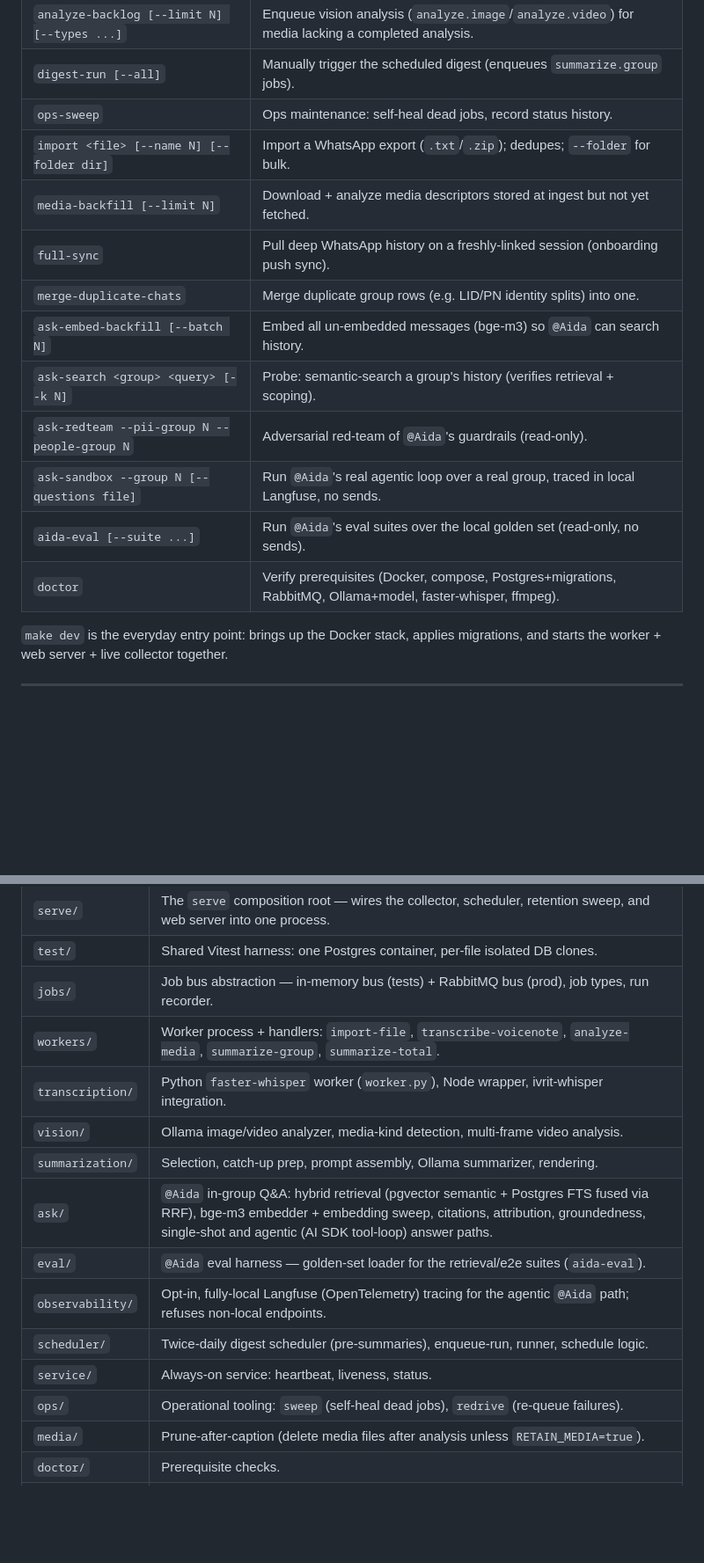
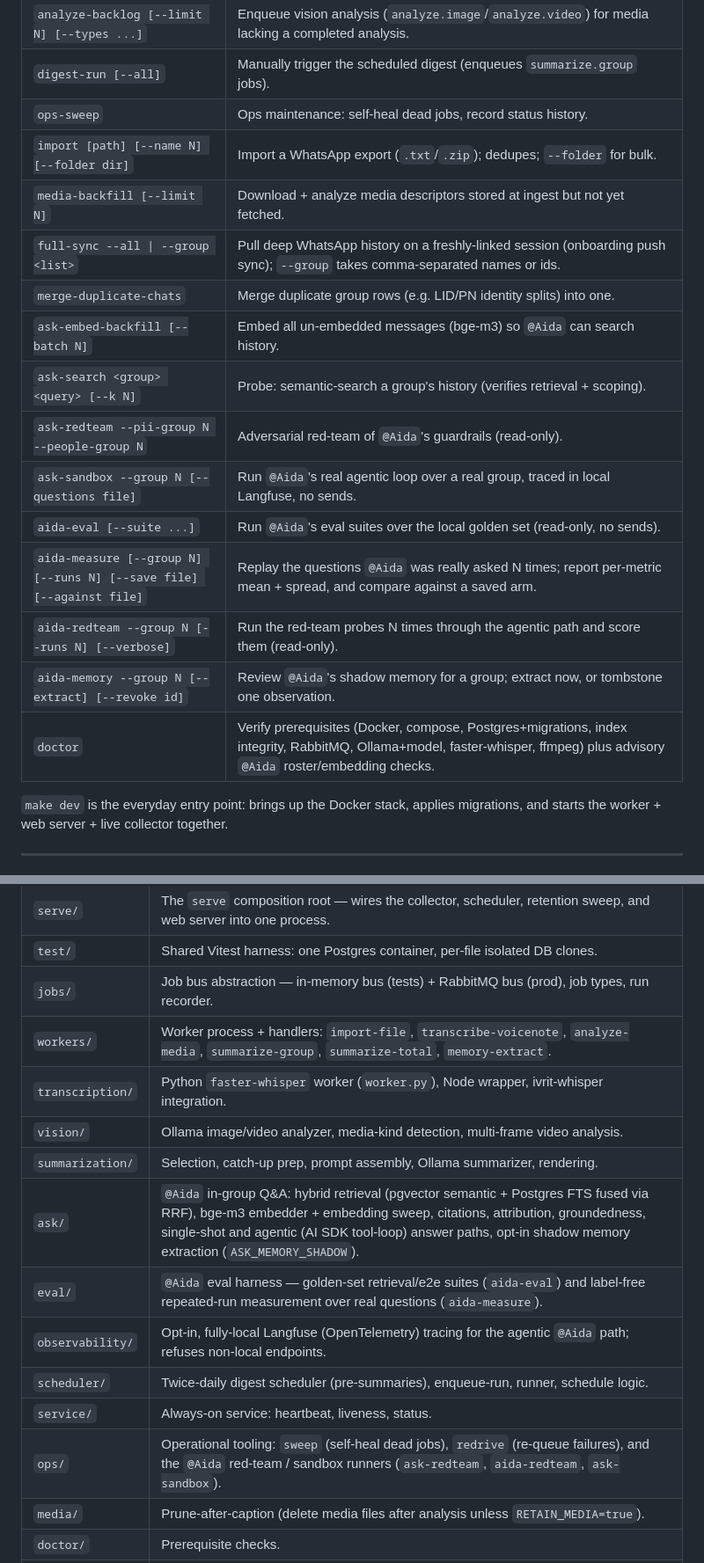
Before and after one commit to EyalDelarea/Sumbox, a Markdown page: PROJECT_OVERVIEW.md, 2 parts joined by grey strips. Shown at 88% size. Rendered like a GitHub page; blank space fills up the shorter version.

Commit message:
docs: sync PROJECT_OVERVIEW.md with main's CLI, workers and backlog
Adds aida-measure, aida-redteam and aida-memory to the CLI table; import
takes an optional [path]; full-sync needs --all or a comma-separated --group;
doctor's index-integrity and @Aida checks; the memory-extract handler; the
ops/ and eval/ tooling that exists; and Hebrew name overrides are no longer
deferred — NAME_ALIASES exists.

Co-Authored-By: Claude Fable 5.1 <noreply@anthropic.com>

```diff
--- a/PROJECT_OVERVIEW.md
+++ b/PROJECT_OVERVIEW.md
@@ -99,16 +99,19 @@ WhatsApp export (.txt/.zip) ──(importer)───┘
 | `analyze-backlog [--limit N] [--types ...]` | Enqueue vision analysis (`analyze.image`/`analyze.video`) for media lacking a completed analysis. |
 | `digest-run [--all]` | Manually trigger the scheduled digest (enqueues `summarize.group` jobs). |
 | `ops-sweep` | Ops maintenance: self-heal dead jobs, record status history. |
-| `import <file> [--name N] [--folder dir]` | Import a WhatsApp export (`.txt`/`.zip`); dedupes; `--folder` for bulk. |
+| `import [path] [--name N] [--folder dir]` | Import a WhatsApp export (`.txt`/`.zip`); dedupes; `--folder` for bulk. |
 | `media-backfill [--limit N]` | Download + analyze media descriptors stored at ingest but not yet fetched. |
-| `full-sync` | Pull deep WhatsApp history on a freshly-linked session (onboarding push sync). |
+| `full-sync --all \| --group <list>` | Pull deep WhatsApp history on a freshly-linked session (onboarding push sync); `--group` takes comma-separated names or ids. |
 | `merge-duplicate-chats` | Merge duplicate group rows (e.g. LID/PN identity splits) into one. |
 | `ask-embed-backfill [--batch N]` | Embed all un-embedded messages (bge-m3) so `@Aida` can search history. |
 | `ask-search <group> <query> [--k N]` | Probe: semantic-search a group's history (verifies retrieval + scoping). |
 | `ask-redteam --pii-group N --people-group N` | Adversarial red-team of `@Aida`'s guardrails (read-only). |
 | `ask-sandbox --group N [--questions file]` | Run `@Aida`'s real agentic loop over a real group, traced in local Langfuse, no sends. |
 | `aida-eval [--suite ...]` | Run `@Aida`'s eval suites over the local golden set (read-only, no sends). |
-| `doctor` | Verify prerequisites (Docker, compose, Postgres+migrations, RabbitMQ, Ollama+model, faster-whisper, ffmpeg). |
+| `aida-measure [--group N] [--runs N] [--save file] [--against file]` | Replay the questions `@Aida` was really asked N times; report per-metric mean + spread, and compare against a saved arm. |
+| `aida-redteam --group N [--runs N] [--verbose]` | Run the red-team probes N times through the agentic path and score them (read-only). |
+| `aida-memory --group N [--extract] [--revoke id]` | Review `@Aida`'s shadow memory for a group; extract now, or tombstone one observation. |
+| `doctor` | Verify prerequisites (Docker, compose, Postgres+migrations, index integrity, RabbitMQ, Ollama+model, faster-whisper, ffmpeg) plus advisory `@Aida` roster/embedding checks. |
 
 `make dev` is the everyday entry point: brings up the Docker stack, applies
 migrations, and starts the worker + web server + live collector together.
@@ -137,16 +140,16 @@ The web app (`src/web/public/`) has three surfaces:
 | `serve/` | The `serve` composition root — wires the collector, scheduler, retention sweep, and web server into one process. |
 | `test/` | Shared Vitest harness: one Postgres container, per-file isolated DB clones. |
 | `jobs/` | Job bus abstraction — in-memory bus (tests) + RabbitMQ bus (prod), job types, run recorder. |
-| `workers/` | Worker process + handlers: `import-file`, `transcribe-voicenote`, `analyze-media`, `summarize-group`, `summarize-total`. |
+| `workers/` | Worker process + handlers: `import-file`, `transcribe-voicenote`, `analyze-media`, `summarize-group`, `summarize-total`, `memory-extract`. |
 | `transcription/` | Python `faster-whisper` worker (`worker.py`), Node wrapper, ivrit-whisper integration. |
 | `vision/` | Ollama image/video analyzer, media-kind detection, multi-frame video analysis. |
 | `summarization/` | Selection, catch-up prep, prompt assembly, Ollama summarizer, rendering. |
-| `ask/` | `@Aida` in-group Q&A: hybrid retrieval (pgvector semantic + Postgres FTS fused via RRF), bge-m3 embedder + embedding sweep, citations, attribution, groundedness, single-shot and agentic (AI SDK tool-loop) answer paths. |
-| `eval/` | `@Aida` eval harness — golden-set loader for the retrieval/e2e suites (`aida-eval`). |
+| `ask/` | `@Aida` in-group Q&A: hybrid retrieval (pgvector semantic + Postgres FTS fused via RRF), bge-m3 embedder + embedding sweep, citations, attribution, groundedness, single-shot and agentic (AI SDK tool-loop) answer paths, opt-in shadow memory extraction (`ASK_MEMORY_SHADOW`). |
+| `eval/` | `@Aida` eval harness — golden-set retrieval/e2e suites (`aida-eval`) and label-free repeated-run measurement over real questions (`aida-measure`). |
 | `observability/` | Opt-in, fully-local Langfuse (OpenTelemetry) tracing for the agentic `@Aida` path; refuses non-local endpoints. |
 | `scheduler/` | Twice-daily digest scheduler (pre-summaries), enqueue-run, runner, schedule logic. |
 | `service/` | Always-on service: heartbeat, liveness, status. |
-| `ops/` | Operational tooling: `sweep` (self-heal dead jobs), `redrive` (re-queue failures). |
+| `ops/` | Operational tooling: `sweep` (self-heal dead jobs), `redrive` (re-queue failures), and the `@Aida` red-team / sandbox runners (`ask-redteam`, `aida-redteam`, `ask-sandbox`). |
 | `media/` | Prune-after-caption (delete media files after analysis unless `RETAIN_MEDIA=true`). |
 | `doctor/` | Prerequisite checks. |
 | `web/` | HTTP server, SSE (streaming summaries), static mobile UI under `public/` (vanilla JS libs: api, health, markdown, open-state, progress, time). |
```
Also changed, not shown: other parts of PROJECT_OVERVIEW.md (+2 -2 lines).
